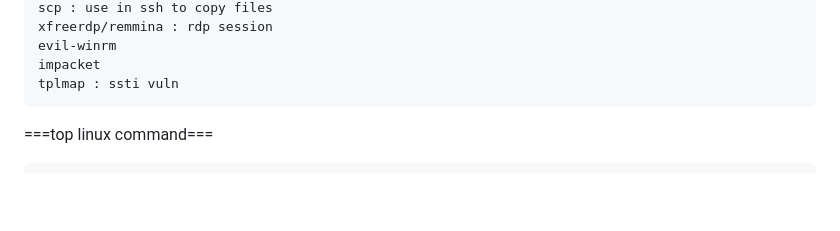
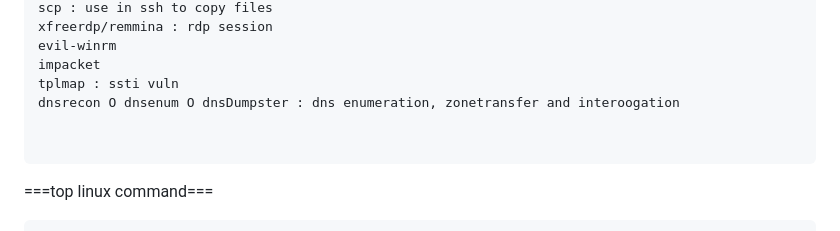
Before and after one commit to djefferson-saintilus/tryhackme, a Markdown page: chall100boxes/cheatsheet.md, the part around the change. Drawn GitHub-style; blank space fills up the shorter version.

````diff
--- a/chall100boxes/cheatsheet.md
+++ b/chall100boxes/cheatsheet.md
@@ -304,6 +304,9 @@ xfreerdp/remmina : rdp session
 evil-winrm
 impacket
 tplmap : ssti vuln
+dnsrecon O dnsenum O dnsDumpster : dns enumeration, zonetransfer and interoogation
+
+
 ```
 
 ===top  linux command===
````
